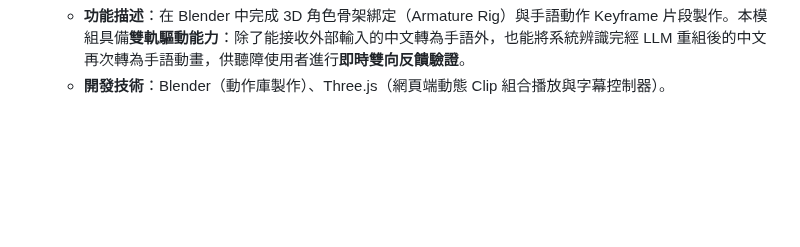
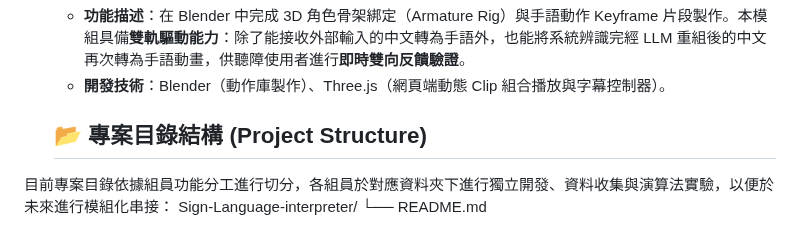
Before and after one commit to yiiiiiing0323/Sign-Language-interpreter, a Markdown page: README.md, the part around the change. Drawn GitHub-style; blank space fills up the shorter version.

```diff
--- a/README.md
+++ b/README.md
@@ -96,3 +96,9 @@ graph TD
 6. **3D 手語動畫生成與字幕同步模組**
    * **功能描述**：在 Blender 中完成 3D 角色骨架綁定（Armature Rig）與手語動作 Keyframe 片段製作。本模組具備**雙軌驅動能力**：除了能接收外部輸入的中文轉為手語外，也能將系統辨識完經 LLM 重組後的中文再次轉為手語動畫，供聽障使用者進行**即時雙向反饋驗證**。
    * **開發技術**：Blender（動作庫製作）、Three.js（網頁端動態 Clip 組合播放與字幕控制器）。
+
+   ## 📂 專案目錄結構 (Project Structure)
+
+目前專案目錄依據組員功能分工進行切分，各組員於對應資料夾下進行獨立開發、資料收集與演算法實驗，以便於未來進行模組化串接：
+Sign-Language-interpreter/
+└── README.md
```
